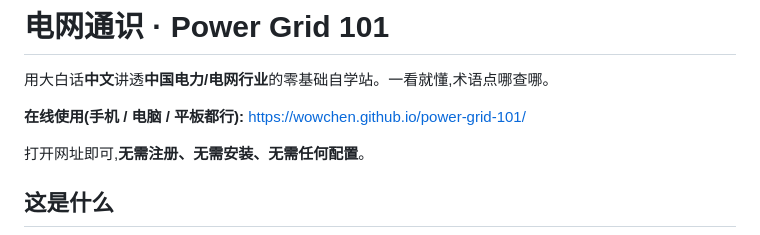
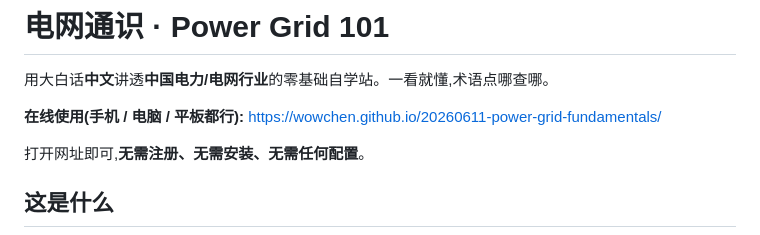
Before and after one commit to wowchen/20260611-power-grid-fundamentals, a Markdown page: README.md, the part around the change. Drawn GitHub-style.

Commit message:
docs: 更新 README 中的在线地址为新仓库名

```diff
--- a/README.md
+++ b/README.md
@@ -2,7 +2,7 @@
 
 用大白话**中文**讲透**中国电力/电网行业**的零基础自学站。一看就懂,术语点哪查哪。
 
-**在线使用(手机 / 电脑 / 平板都行):** https://wowchen.github.io/power-grid-101/
+**在线使用(手机 / 电脑 / 平板都行):** https://wowchen.github.io/20260611-power-grid-fundamentals/
 
 打开网址即可,**无需注册、无需安装、无需任何配置**。
 
```
